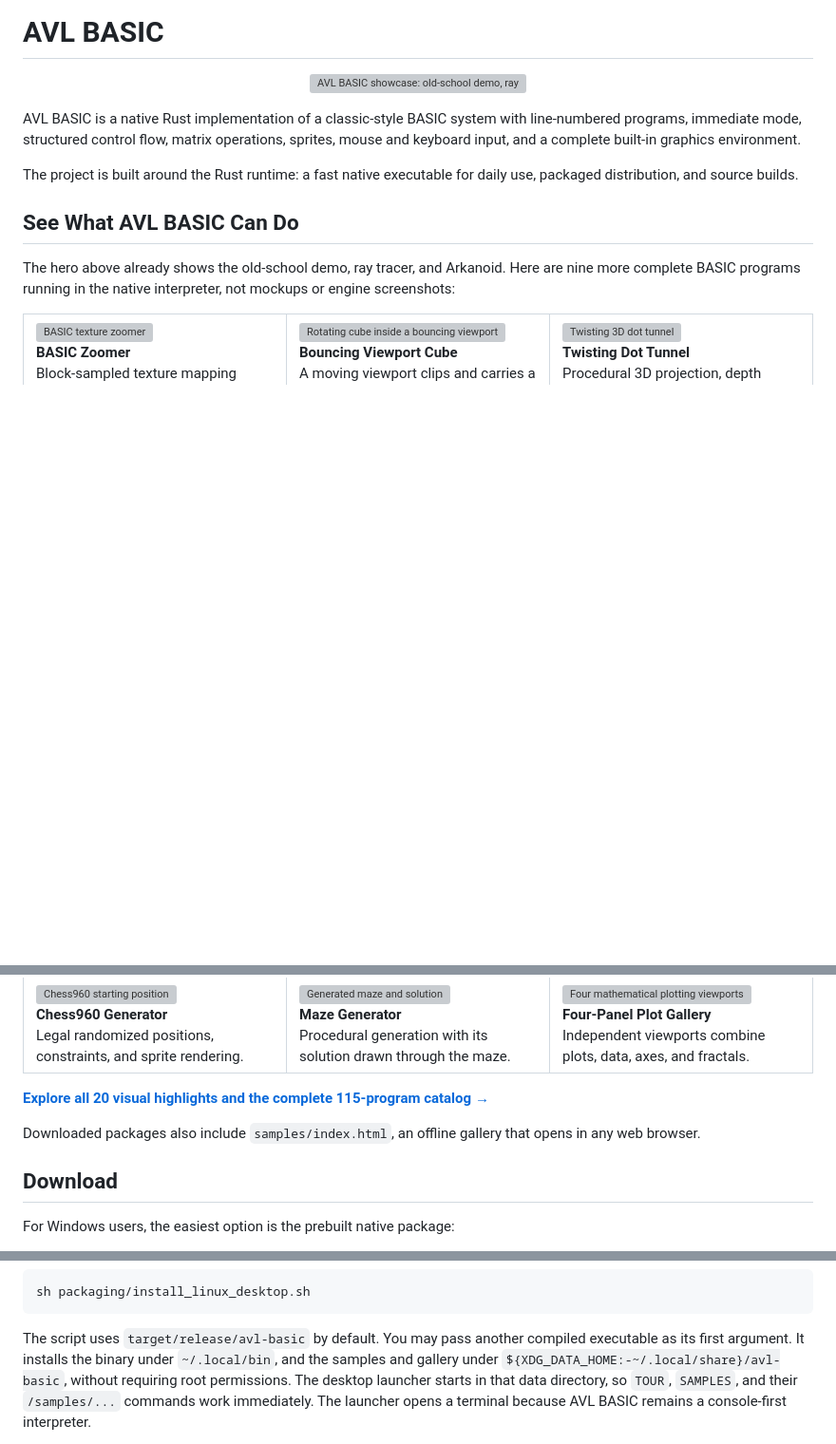
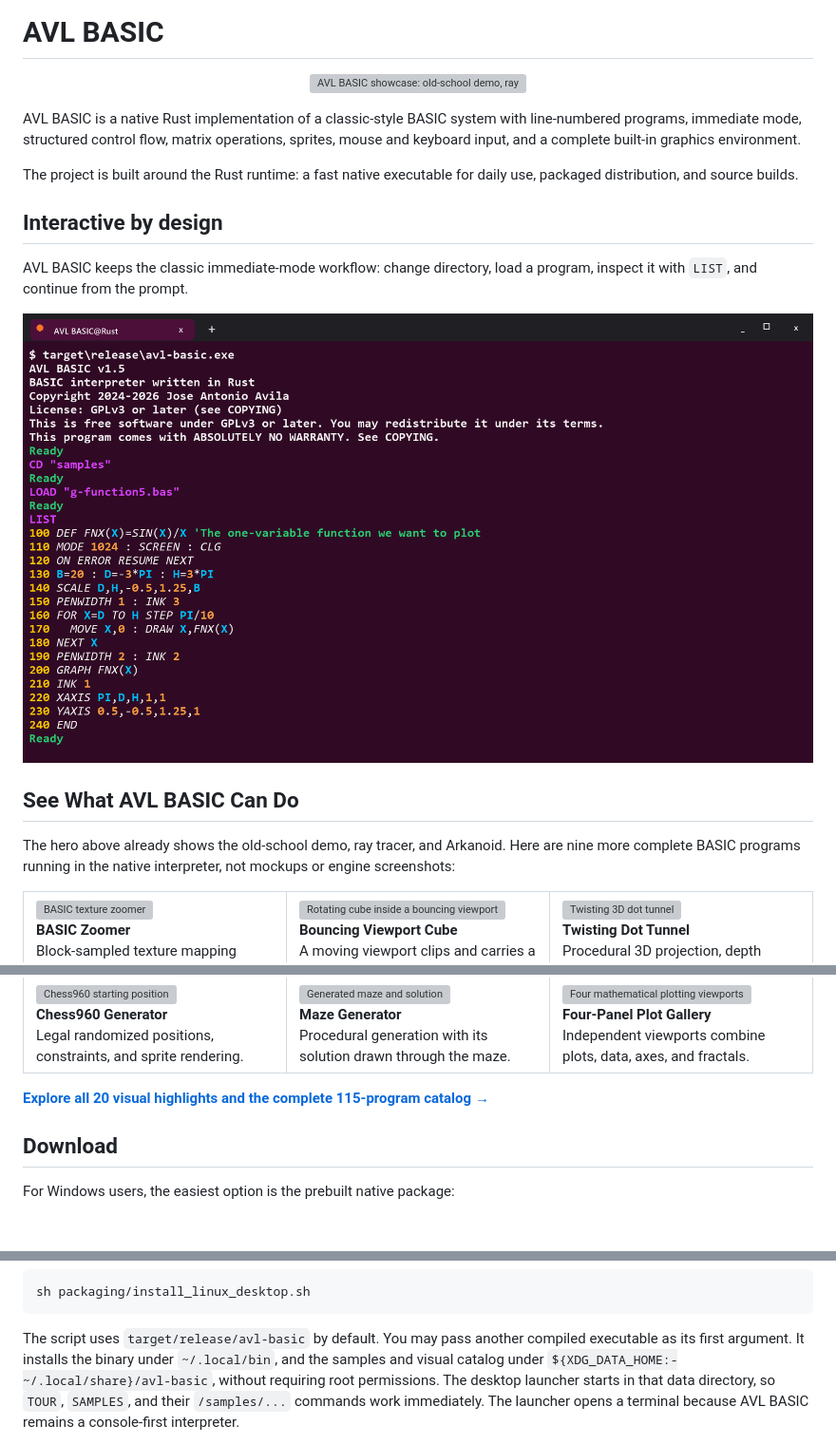
Before and after one commit to dobleproblema/AVL-BASIC, a Markdown page: README.md, 3 parts joined by grey strips. Shown at 95% size. Drawn GitHub-style; pictures changed too: README-console.png (added); blank space fills up the shorter version; grey boxes are pictures that could not be loaded.

Commit message:
Simplify showcase and restore interactive overview

```diff
--- a/README.md
+++ b/README.md
@@ -11,6 +11,15 @@ environment.
 
 The project is built around the Rust runtime: a fast native executable for
 daily use, packaged distribution, and source builds.
+
+## Interactive by design
+
+AVL BASIC keeps the classic immediate-mode workflow: change directory, load a
+program, inspect it with `LIST`, and continue from the prompt.
+
+<p align="center">
+  <img src="README-console.png" alt="AVL BASIC interactive session showing the welcome screen, CD, LOAD, and LIST" width="900">
+</p>
 
 ## See What AVL BASIC Can Do
 
@@ -73,9 +82,6 @@ not mockups or engine screenshots:
 </table>
 
 **[Explore all 20 visual highlights and the complete 115-program catalog →](samples/README.md)**
-
-Downloaded packages also include `samples/index.html`, an offline gallery that
-opens in any web browser.
 
 ## Download
 
@@ -155,7 +161,7 @@ sh packaging/install_linux_desktop.sh
 
 The script uses `target/release/avl-basic` by default. You may pass another
 compiled executable as its first argument. It installs the binary under
-`~/.local/bin`, and the samples and gallery under
+`~/.local/bin`, and the samples and visual catalog under
 `${XDG_DATA_HOME:-~/.local/share}/avl-basic`, without requiring root
 permissions. The desktop launcher starts in that data directory, so `TOUR`,
 `SAMPLES`, and their `/samples/...` commands work immediately. The launcher
```
Also changed, not shown: other parts of README.md (+0 -1 lines), samples/README.md (+0 -4 lines), 10 other files.
